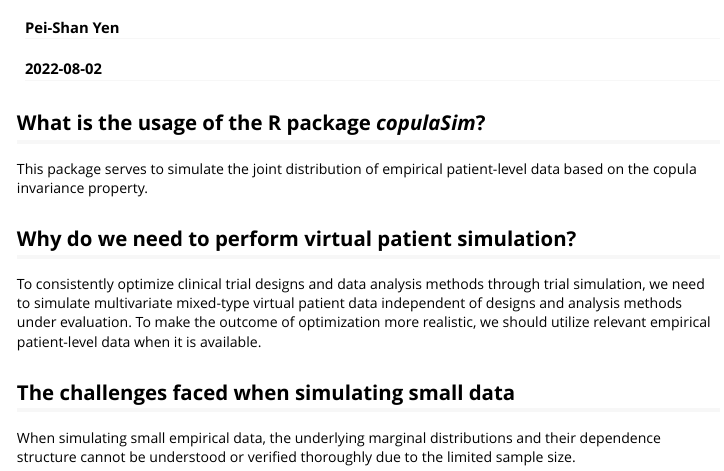
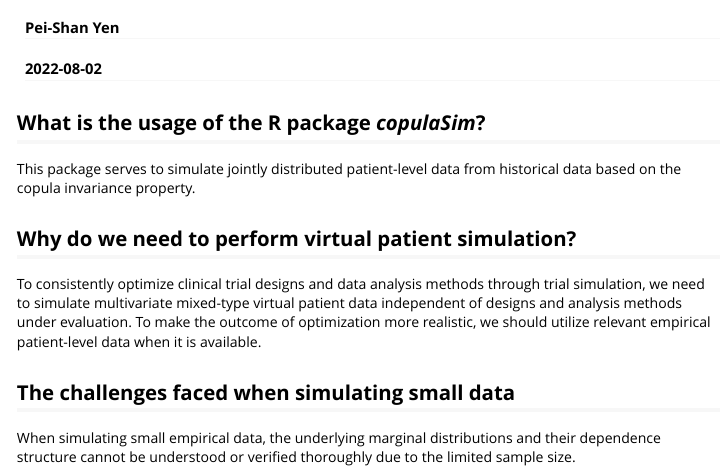
Before and after one commit to psyen0824/copulaSim, an R Markdown document (vignettes/introduction.Rmd): the page in a window 1100 px wide, from 60 px down. Rendered offline with R 4.5, knitr and Pandoc, with nearby package versions; code that draws random numbers runs with fixed seeds of ours; some code elsewhere in the file could not run offline; common packages that the code uses without loading them are loaded.

Commit message:
Update introduction.Rmd

```diff
--- a/vignettes/introduction.Rmd
+++ b/vignettes/introduction.Rmd
@@ -11,7 +11,7 @@
 
 ## What is the usage of the R package *copulaSim*?
 
-This package serves to simulate the joint distribution of empirical patient-level data based on the copula invariance property.
+This package serves to simulate jointly distributed patient-level data from historical data based on the copula invariance property.
 
 
 ## Why do we need to perform virtual patient simulation?
```
